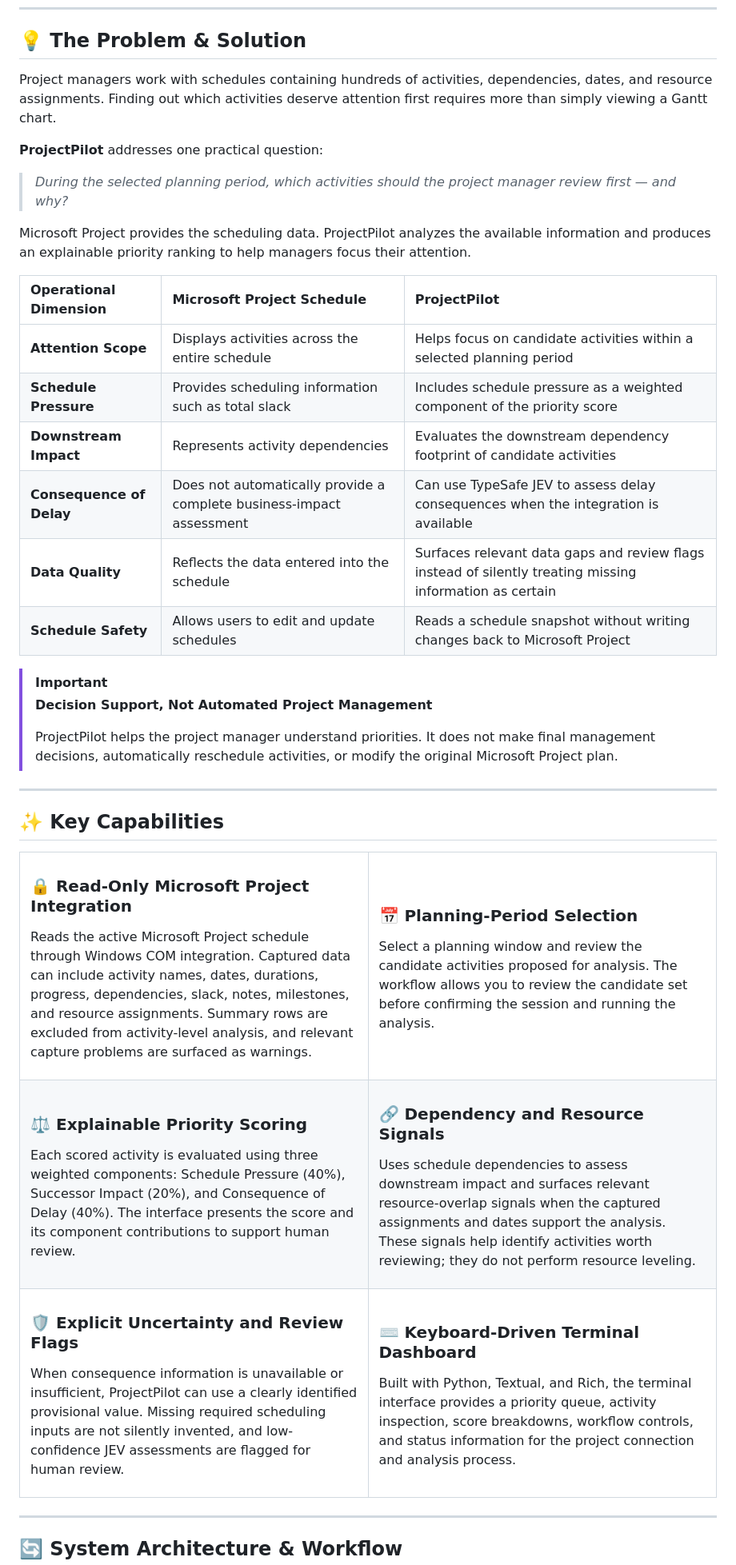
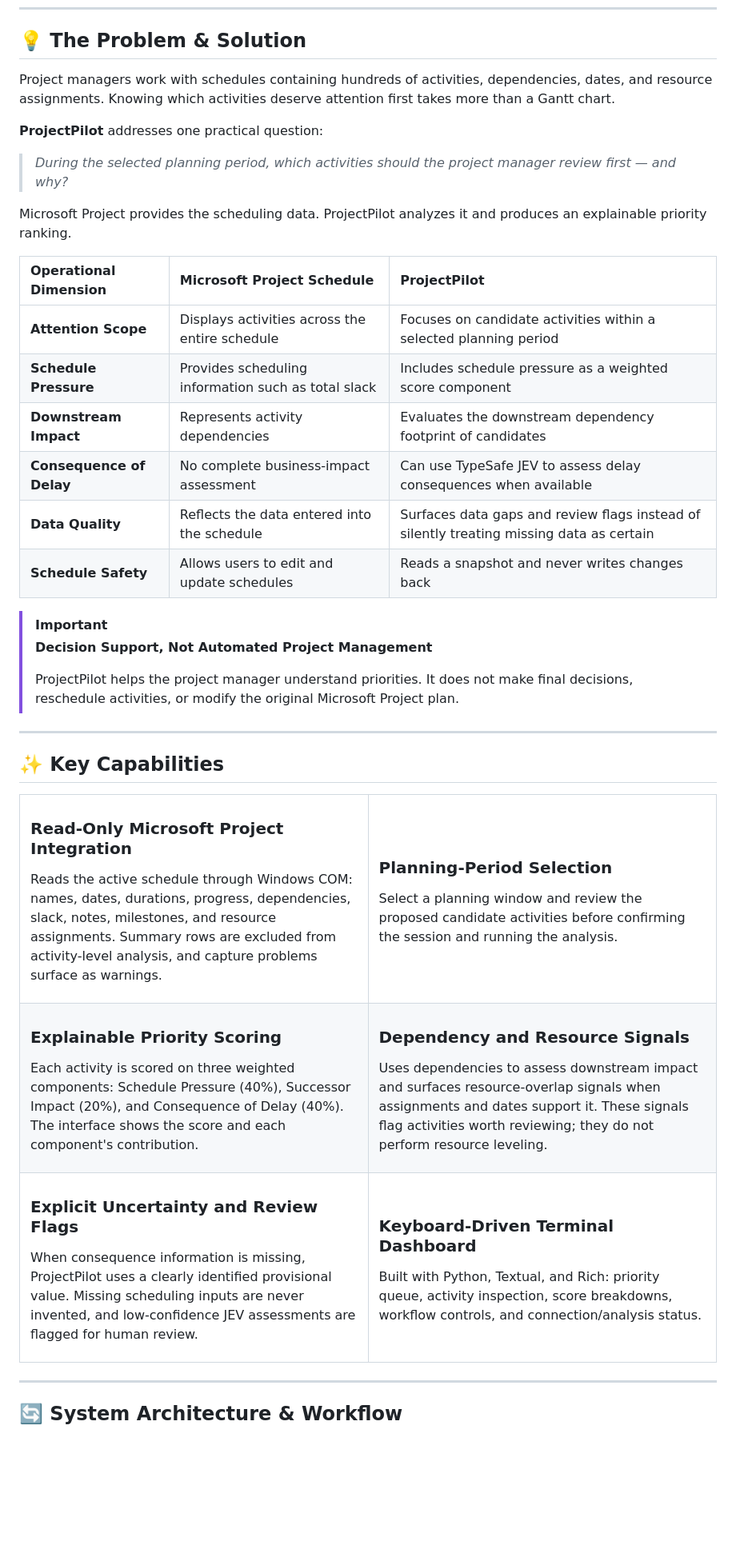
Before and after one commit to mhmdrza-mp4/ProjectPilot, a Markdown page: README.md, the part around one of its changes. Shown at 80% size. Drawn GitHub-style; blank space fills up the shorter version.

```diff
--- a/README.md
+++ b/README.md
@@ -53,27 +53,27 @@
 
 ## 💡 The Problem & Solution
 
-Project managers work with schedules containing hundreds of activities, dependencies, dates, and resource assignments. Finding out which activities deserve attention first requires more than simply viewing a Gantt chart.
+Project managers work with schedules containing hundreds of activities, dependencies, dates, and resource assignments. Knowing which activities deserve attention first takes more than a Gantt chart.
 
 **ProjectPilot** addresses one practical question:
 
 > *During the selected planning period, which activities should the project manager review first — and why?*
 
-Microsoft Project provides the scheduling data. ProjectPilot analyzes the available information and produces an explainable priority ranking to help managers focus their attention.
+Microsoft Project provides the scheduling data. ProjectPilot analyzes it and produces an explainable priority ranking.
 
 | Operational Dimension | Microsoft Project Schedule | ProjectPilot |
 | :--- | :--- | :--- |
-| **Attention Scope** | Displays activities across the entire schedule | Helps focus on candidate activities within a selected planning period |
-| **Schedule Pressure** | Provides scheduling information such as total slack | Includes schedule pressure as a weighted component of the priority score |
-| **Downstream Impact** | Represents activity dependencies | Evaluates the downstream dependency footprint of candidate activities |
-| **Consequence of Delay** | Does not automatically provide a complete business-impact assessment | Can use TypeSafe JEV to assess delay consequences when the integration is available |
-| **Data Quality** | Reflects the data entered into the schedule | Surfaces relevant data gaps and review flags instead of silently treating missing information as certain |
-| **Schedule Safety** | Allows users to edit and update schedules | Reads a schedule snapshot without writing changes back to Microsoft Project |
+| **Attention Scope** | Displays activities across the entire schedule | Focuses on candidate activities within a selected planning period |
+| **Schedule Pressure** | Provides scheduling information such as total slack | Includes schedule pressure as a weighted score component |
+| **Downstream Impact** | Represents activity dependencies | Evaluates the downstream dependency footprint of candidates |
+| **Consequence of Delay** | No complete business-impact assessment | Can use TypeSafe JEV to assess delay consequences when available |
+| **Data Quality** | Reflects the data entered into the schedule | Surfaces data gaps and review flags instead of silently treating missing data as certain |
+| **Schedule Safety** | Allows users to edit and update schedules | Reads a snapshot and never writes changes back |
 
 > [!IMPORTANT]
 > **Decision Support, Not Automated Project Management**
 >
-> ProjectPilot helps the project manager understand priorities. It does not make final management decisions, automatically reschedule activities, or modify the original Microsoft Project plan.
+> ProjectPilot helps the project manager understand priorities. It does not make final decisions, reschedule activities, or modify the original Microsoft Project plan.
 
 ---
 
@@ -82,32 +82,32 @@ Microsoft Project provides the scheduling data. ProjectPilot analyzes the availa
 <table>
   <tr>
     <td width="50%" valign="top">
-      <h3>🔒 Read-Only Microsoft Project Integration</h3>
-      <p>Reads the active Microsoft Project schedule through Windows COM integration. Captured data can include activity names, dates, durations, progress, dependencies, slack, notes, milestones, and resource assignments. Summary rows are excluded from activity-level analysis, and relevant capture problems are surfaced as warnings.</p>
+      <h3>Read-Only Microsoft Project Integration</h3>
+      <p>Reads the active schedule through Windows COM: names, dates, durations, progress, dependencies, slack, notes, milestones, and resource assignments. Summary rows are excluded from activity-level analysis, and capture problems surface as warnings.</p>
     </td>
     <td width="50%" valign="top">
-      <h3>📅 Planning-Period Selection</h3>
-      <p>Select a planning window and review the candidate activities proposed for analysis. The workflow allows you to review the candidate set before confirming the session and running the analysis.</p>
+      <h3>Planning-Period Selection</h3>
+      <p>Select a planning window and review the proposed candidate activities before confirming the session and running the analysis.</p>
     </td>
   </tr>
   <tr>
     <td width="50%" valign="top">
-      <h3>⚖️ Explainable Priority Scoring</h3>
-      <p>Each scored activity is evaluated using three weighted components: Schedule Pressure (40%), Successor Impact (20%), and Consequence of Delay (40%). The interface presents the score and its component contributions to support human review.</p>
+      <h3>Explainable Priority Scoring</h3>
+      <p>Each activity is scored on three weighted components: Schedule Pressure (40%), Successor Impact (20%), and Consequence of Delay (40%). The interface shows the score and each component's contribution.</p>
     </td>
     <td width="50%" valign="top">
-      <h3>🔗 Dependency and Resource Signals</h3>
-      <p>Uses schedule dependencies to assess downstream impact and surfaces relevant resource-overlap signals when the captured assignments and dates support the analysis. These signals help identify activities worth reviewing; they do not perform resource leveling.</p>
+      <h3>Dependency and Resource Signals</h3>
+      <p>Uses dependencies to assess downstream impact and surfaces resource-overlap signals when assignments and dates support it. These signals flag activities worth reviewing; they do not perform resource leveling.</p>
     </td>
   </tr>
   <tr>
     <td width="50%" valign="top">
-      <h3>🛡️ Explicit Uncertainty and Review Flags</h3>
-      <p>When consequence information is unavailable or insufficient, ProjectPilot can use a clearly identified provisional value. Missing required scheduling inputs are not silently invented, and low-confidence JEV assessments are flagged for human review.</p>
+      <h3>Explicit Uncertainty and Review Flags</h3>
+      <p>When consequence information is missing, ProjectPilot uses a clearly identified provisional value. Missing scheduling inputs are never invented, and low-confidence JEV assessments are flagged for human review.</p>
     </td>
     <td width="50%" valign="top">
-      <h3>⌨️ Keyboard-Driven Terminal Dashboard</h3>
-      <p>Built with Python, Textual, and Rich, the terminal interface provides a priority queue, activity inspection, score breakdowns, workflow controls, and status information for the project connection and analysis process.</p>
+      <h3>Keyboard-Driven Terminal Dashboard</h3>
+      <p>Built with Python, Textual, and Rich: priority queue, activity inspection, score breakdowns, workflow controls, and connection/analysis status.</p>
     </td>
   </tr>
 </table>
```
Also changed, not shown: other parts of README.md (+95 -86 lines).
